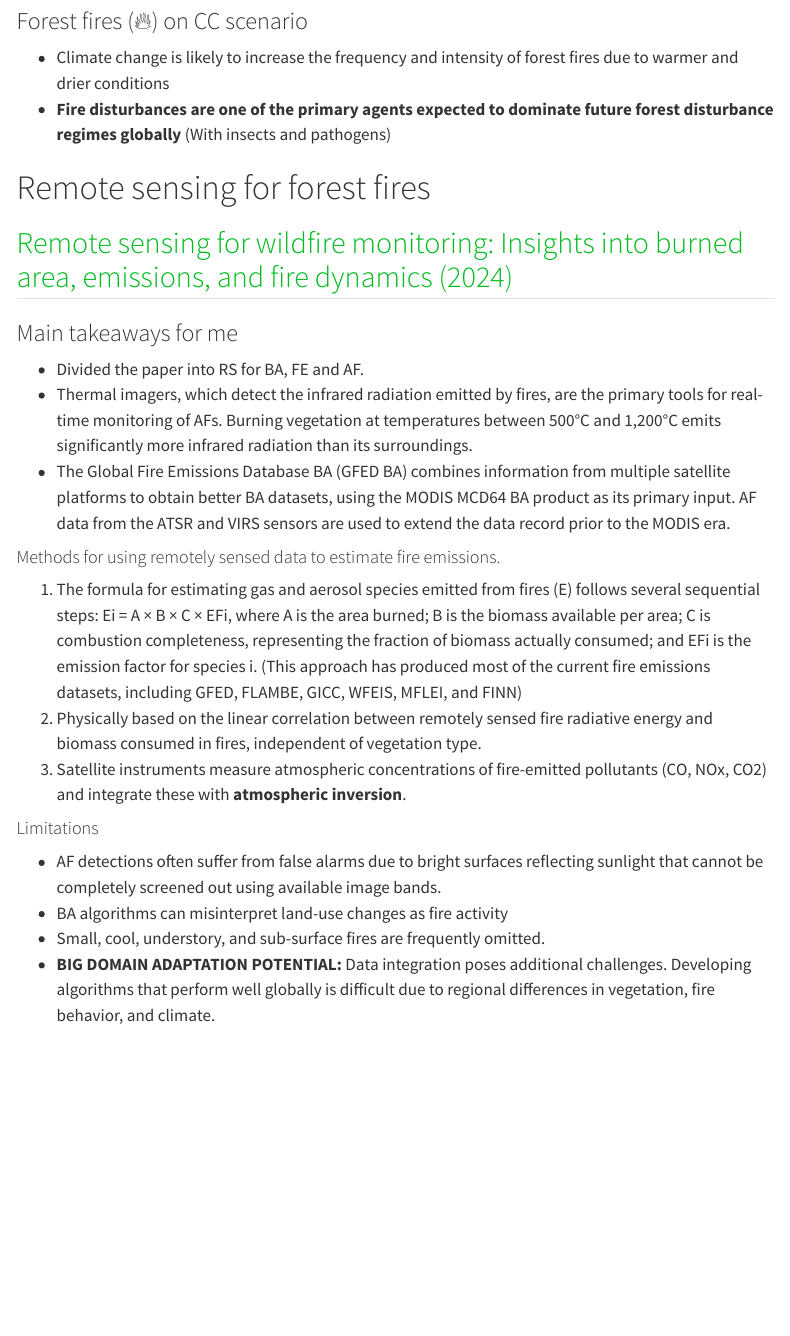
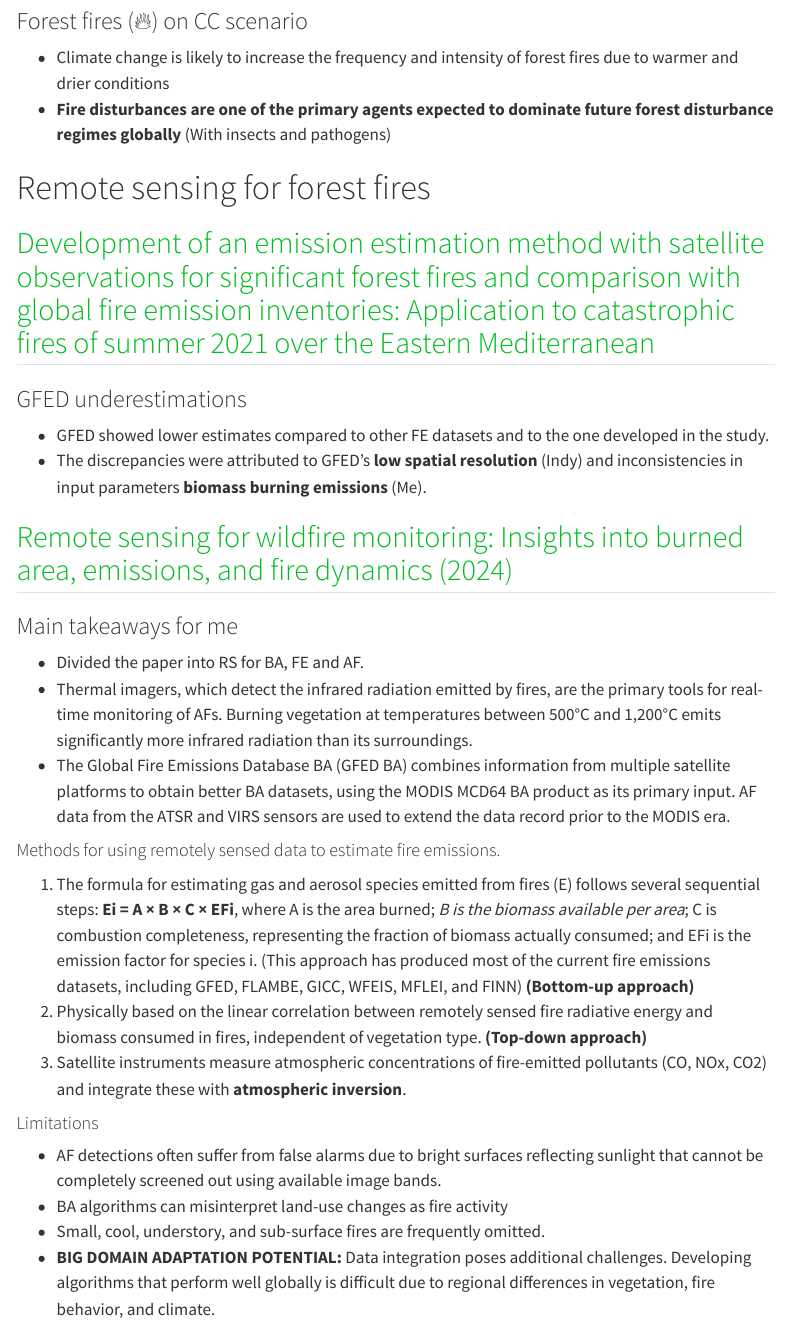
Before and after one commit to mdominguezd/cool_lit, a Quarto document (sections/forest_fires.qmd): the page in a window 1100 px wide, from 320 px down. Rendered offline with R 4.5, knitr and Pandoc in place of Quarto, with nearby package versions; menus at the side of the page are left out.

Commit message:
Added two papers

```diff
--- a/sections/forest_fires.qmd
+++ b/sections/forest_fires.qmd
@@ -22,6 +22,13 @@ toc-depth: 2
 
 # Remote sensing for forest fires
 
+## [Development of an emission estimation method with satellite observations for significant forest fires and comparison with global fire emission inventories: Application to catastrophic fires of summer 2021 over the Eastern Mediterranean](https://www.sciencedirect.com/science/article/pii/S1352231023002972)
+
+### GFED underestimations
+
+- GFED showed lower estimates compared to other FE datasets and to the one developed in the study.
+- The discrepancies were attributed to GFED's **low spatial resolution** (Indy) and inconsistencies in input parameters **biomass burning emissions** (Me).
+
 ## [Remote sensing for wildfire monitoring: Insights into burned area, emissions, and fire dynamics (2024)](https://www.sciencedirect.com/science/article/pii/S2590332224002574)
 
 ### Main takeaways for me
@@ -29,10 +36,9 @@ toc-depth: 2
 - Thermal imagers, which detect the infrared radiation emitted by fires, are the primary tools for real-time monitoring of AFs. Burning vegetation at temperatures between 500°C and 1,200°C emits significantly more infrared radiation than its surroundings.
 - The Global Fire Emissions Database BA (GFED BA) combines information from multiple satellite platforms to obtain better BA datasets, using the MODIS MCD64 BA product as its primary input. AF data from the ATSR and VIRS sensors are used to extend the data record prior to the MODIS era.
 
-
 #### Methods for using remotely sensed data to estimate fire emissions.
-1. The formula for estimating gas and aerosol species emitted from fires (E) follows several sequential steps: Ei = A × B × C × EFi, where A is the area burned; B is the biomass available per area; C is combustion completeness, representing the fraction of biomass actually consumed; and EFi is the emission factor for species i. (This approach has produced most of the current fire emissions datasets, including GFED, FLAMBE, GICC, WFEIS, MFLEI, and FINN)
-2. Physically based on the linear correlation between remotely sensed fire radiative energy and biomass consumed in fires, independent of vegetation type.
+1. The formula for estimating gas and aerosol species emitted from fires (E) follows several sequential steps: **Ei = A × B × C × EFi**, where A is the area burned; *B is the biomass available per area*; C is combustion completeness, representing the fraction of biomass actually consumed; and EFi is the emission factor for species i. (This approach has produced most of the current fire emissions datasets, including GFED, FLAMBE, GICC, WFEIS, MFLEI, and FINN) **(Bottom-up approach)**
+2. Physically based on the linear correlation between remotely sensed fire radiative energy and biomass consumed in fires, independent of vegetation type. **(Top-down approach)**
 3. Satellite instruments measure atmospheric concentrations of fire-emitted pollutants (CO, NOx, CO2) and integrate these with **atmospheric inversion**.
 
 #### Limitations
```
Also changed, not shown: sections/GEDI.qmd (+9 -2 lines), sections/forest_fires.qmd (1 more changed lines).
